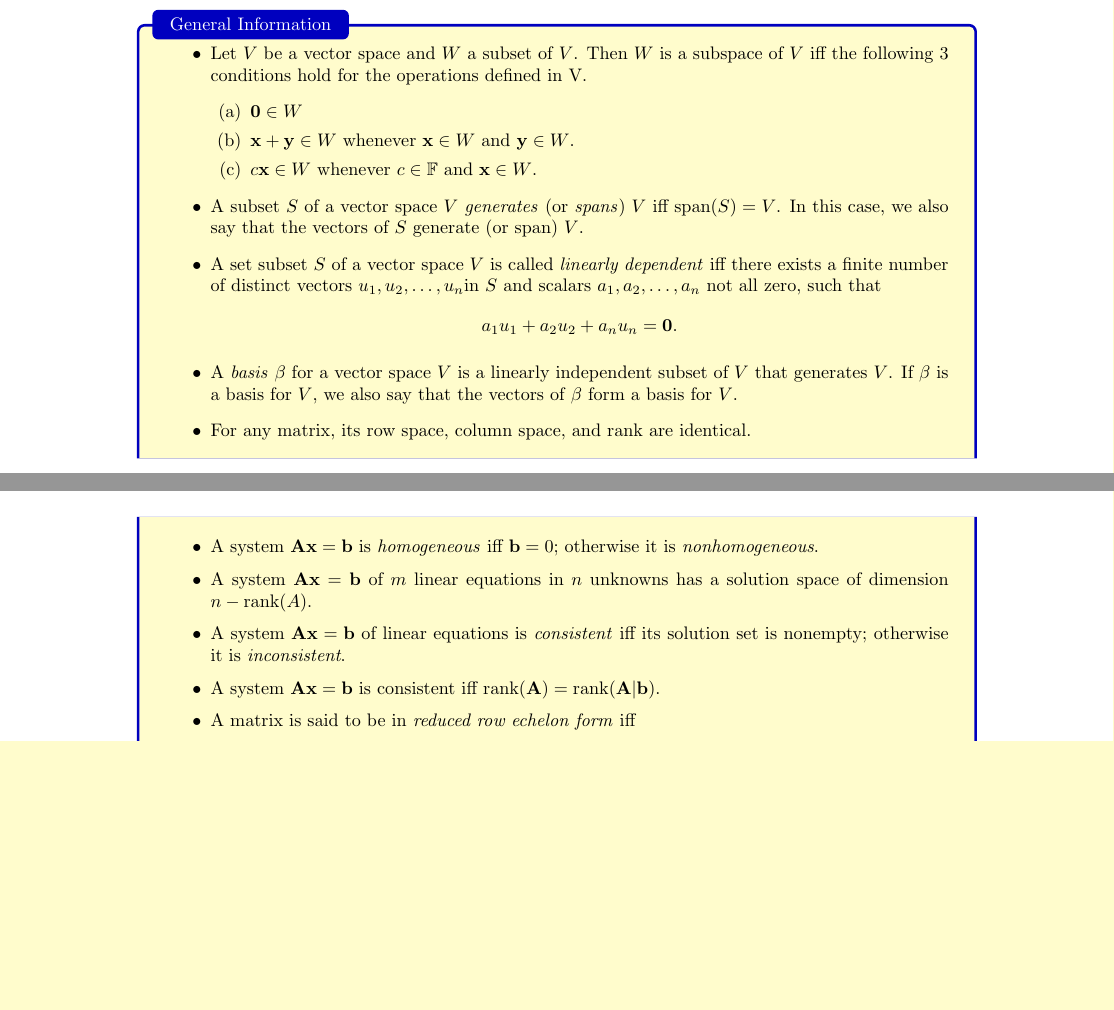
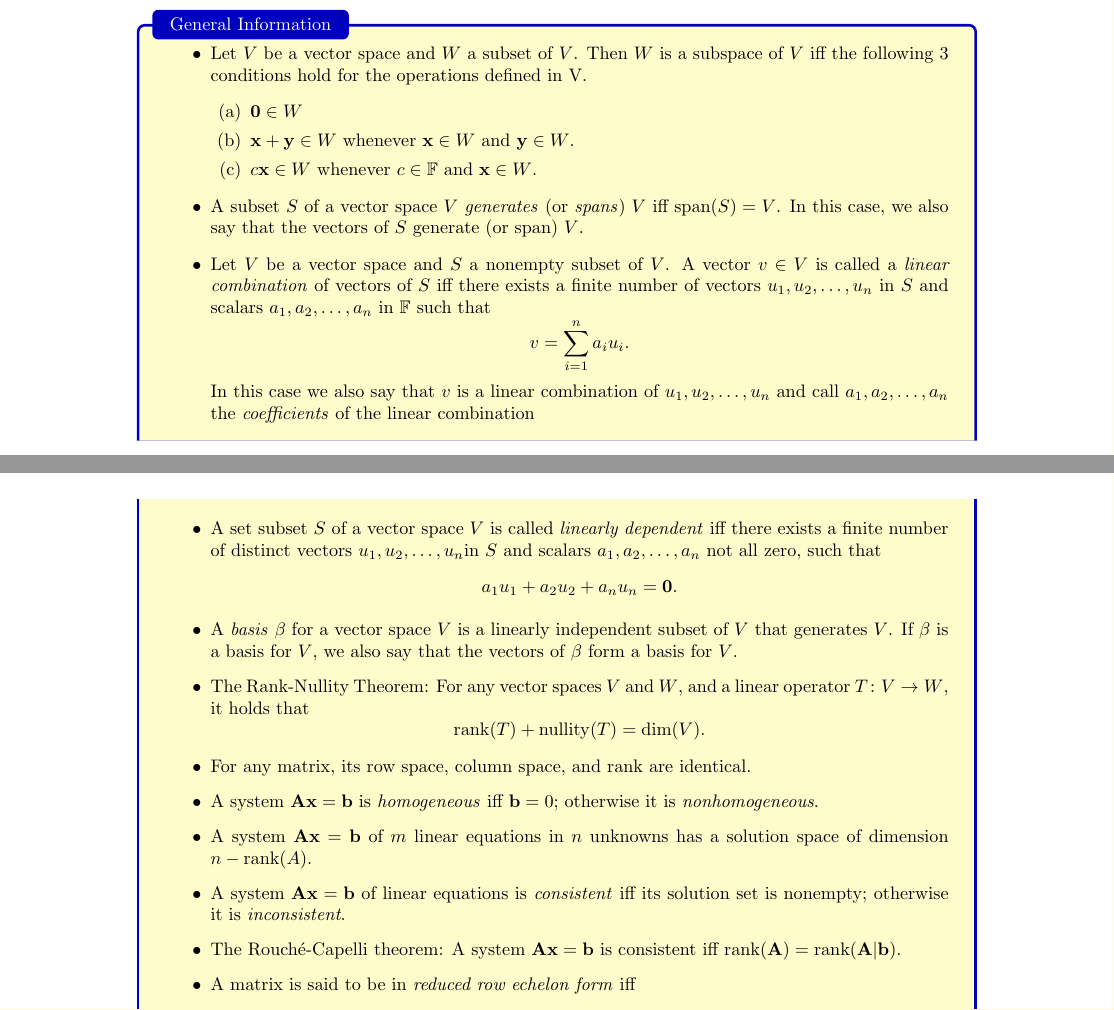
Before and after one commit to GrassGlass/A-Levels, a LaTeX thesis (Math/Notes.tex, which reads Math/Style/NewCommands.sty, Math/Subfiles/FMAsubfile.tex): two parts of pages 20 and 21 of 54 before the commit and two parts of pages 20 and 21 of 55 after it, joined at a grey line, cut so that both start at the same text, the shorter picture padded with empty space. Compiled offline with pdfLaTeX; a LaTeX package or settings file that is missing is left out.

Commit message:
Slight changes

```diff
--- a/Math/Style/NewCommands.sty
+++ b/Math/Style/NewCommands.sty
@@ -33,5 +33,6 @@
 \DeclareMathOperator{\Var}{Var}
 \DeclareMathOperator{\Prob}{P}
 \DeclareMathOperator{\rank}{rank}
+\DeclareMathOperator{\nullity}{nullity}
 \DeclareMathOperator{\adj}{adj}
 \DeclareMathOperator{\Span}{span}
--- a/Math/Subfiles/FMAsubfile.tex
+++ b/Math/Subfiles/FMAsubfile.tex
@@ -36,14 +36,19 @@ Such that the following properties hold:
                 \item \(c\mathbf{x} \in W\) whenever \(c \in \mathbb{F}\) and \(\mathbf{x} \in W\). \label{Theorem 1.3(c)}
             \end{enumerate}
             \item A subset \(S\) of a vector space \(V\) \emph{generates} (or \emph{spans}) \(V\) iff \(\Span(S)=V\). In this case, we also say that the vectors of \(S\) generate (or span) \(V\).
+            \item Let \(V\) be a vector space and \(S\) a nonempty subset of \(V\). A vector \(v \in V\) is called a \emph{linear combination} of vectors of \(S\) iff there exists a finite number of vectors \(u_1,u_2,\dots,u_n\) in \(S\) and scalars \(a_1,a_2,\dots,a_n\) in \(\mathbb{F}\) such that
+            \[v=\sum_{i=1}^{n}{a_iu_i}.\]
+            In this case we also say that \(v\) is a linear combination of \(u_1,u_2,\dots,u_n\) and call \(a_1,a_2,\dots,a_n\) the \emph{coefficients} of the linear combination
             \item A set subset \(S\) of a vector space \(V\) is called \emph{linearly dependent} iff there exists a finite number of distinct vectors \(u_1,u_2,\dots,u_n\)in \(S\) and scalars \(a_1,a_2,\dots,a_n\) not all zero, such that
             \[a_1u_1+a_2u_2+a_nu_n=\mathbf{0}.\]
             \item A \emph{basis} \(\beta\) for a vector space \(V\) is a linearly independent subset of \(V\) that generates \(V\). If \(\beta\) is a basis for \(V\), we also say that the vectors of \(\beta\) form a basis for \(V\).
+            \item The Rank-Nullity Theorem: For any vector spaces \(V\) and \(W\), and a linear operator \(T \colon V \to W\), it holds that
+            \[\rank(T)+\nullity(T)=\dim(V).\]
             \item For any matrix, its row space, column space, and rank are identical.
             \item A system \(\mathbf{A}\mathbf{x}=\mathbf{b}\) is \emph{homogeneous} iff \(\mathbf{b}=0\); otherwise it is \emph{nonhomogeneous}.
             \item A system \(\mathbf{A}\mathbf{x}=\mathbf{b}\) of \(m\) linear equations in \(n\) unknowns has a solution space of dimension \(n-\rank(A)\).
             \item A system \(\mathbf{A}\mathbf{x}=\mathbf{b}\) of linear equations is \emph{consistent} iff its solution set is nonempty; otherwise it is \emph{inconsistent}.
-            \item A system \(\mathbf{A}\mathbf{x}=\mathbf{b}\) is consistent iff \(\rank(\mathbf{A})=\rank(\mathbf{A}\vert \mathbf{b})\).
+            \item The Rouché-Capelli theorem: A system \(\mathbf{A}\mathbf{x}=\mathbf{b}\) is consistent iff \(\rank(\mathbf{A})=\rank(\mathbf{A}\vert \mathbf{b})\).
             \item A matrix is said to be in \emph{reduced row echelon form} iff
             \begin{itemize}
                 \item Any row containing a nonzero entry precedes any row in which all the entries are zero (if any).
```
Also changed, not shown: Math/Subfiles/FMAsubfile.pdf, 3 other files.
